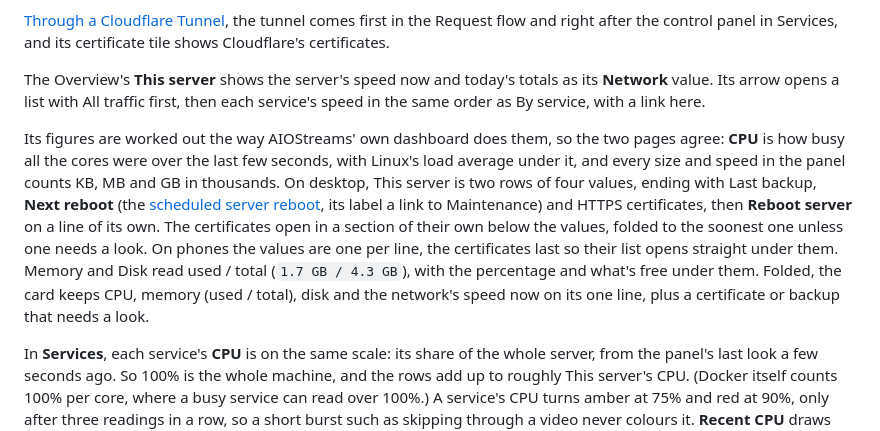
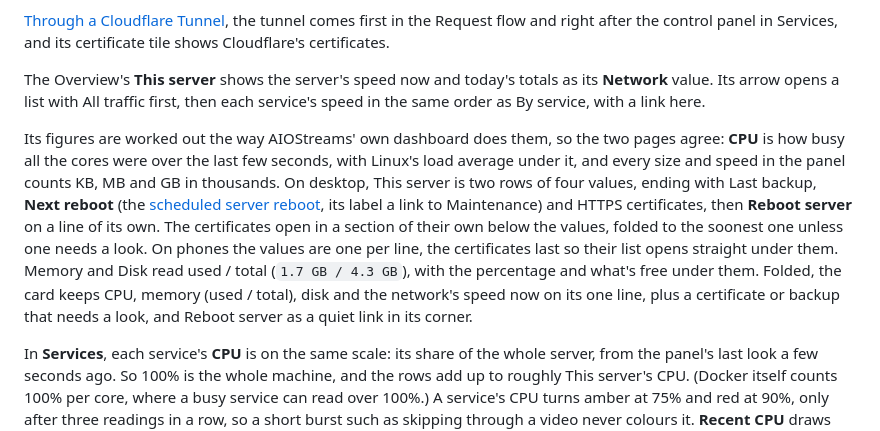
Before and after one commit to alpinezx/easy-aiostreams, a Markdown page: docs/advanced/control-panel.md, the part around the change. GitHub-like rendering.

```diff
--- a/docs/advanced/control-panel.md
+++ b/docs/advanced/control-panel.md
@@ -117,7 +117,7 @@ Once a minute, whether or not the panel is open, it reads two sets of byte count
 
 The Overview's **This server** shows the server's speed now and today's totals as its **Network** value. Its arrow opens a list with All traffic first, then each service's speed in the same order as By service, with a link here.
 
-Its figures are worked out the way AIOStreams' own dashboard does them, so the two pages agree: **CPU** is how busy all the cores were over the last few seconds, with Linux's load average under it, and every size and speed in the panel counts KB, MB and GB in thousands. On desktop, This server is two rows of four values, ending with Last backup, **Next reboot** (the [scheduled server reboot](#maintenance-page), its label a link to Maintenance) and HTTPS certificates, then **Reboot server** on a line of its own. The certificates open in a section of their own below the values, folded to the soonest one unless one needs a look. On phones the values are one per line, the certificates last so their list opens straight under them. Memory and Disk read used / total (`1.7 GB / 4.3 GB`), with the percentage and what's free under them. Folded, the card keeps CPU, memory (used / total), disk and the network's speed now on its one line, plus a certificate or backup that needs a look.
+Its figures are worked out the way AIOStreams' own dashboard does them, so the two pages agree: **CPU** is how busy all the cores were over the last few seconds, with Linux's load average under it, and every size and speed in the panel counts KB, MB and GB in thousands. On desktop, This server is two rows of four values, ending with Last backup, **Next reboot** (the [scheduled server reboot](#maintenance-page), its label a link to Maintenance) and HTTPS certificates, then **Reboot server** on a line of its own. The certificates open in a section of their own below the values, folded to the soonest one unless one needs a look. On phones the values are one per line, the certificates last so their list opens straight under them. Memory and Disk read used / total (`1.7 GB / 4.3 GB`), with the percentage and what's free under them. Folded, the card keeps CPU, memory (used / total), disk and the network's speed now on its one line, plus a certificate or backup that needs a look, and Reboot server as a quiet link in its corner.
 
 In **Services**, each service's **CPU** is on the same scale: its share of the whole server, from the panel's last look a few seconds ago. So 100% is the whole machine, and the rows add up to roughly This server's CPU. (Docker itself counts 100% per core, where a busy service can read over 100%.) A service's CPU turns amber at 75% and red at 90%, only after three readings in a row, so a short burst such as skipping through a video never colours it. **Recent CPU** draws the last couple of minutes. On a phone, where the columns don't fit, each service's CPU and memory sit under its name, without the graph. Folded, Services shows how many are running, then the CPU and memory of them all together (a line of their own on a phone).
 
```
Also changed, not shown: CHANGELOG.md (+4 -0 lines), docs/images/control-panel/overview.png, 3 other files.
